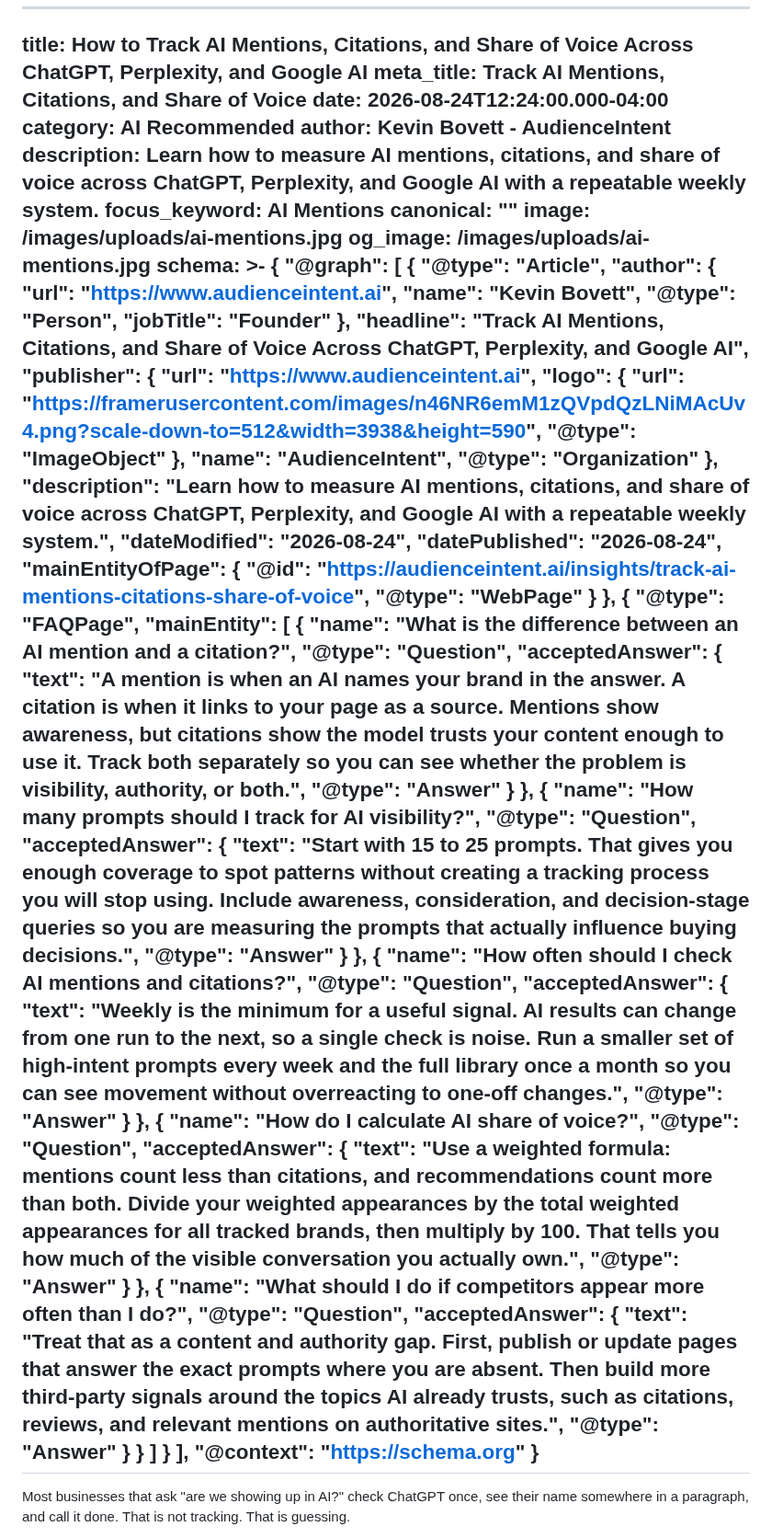
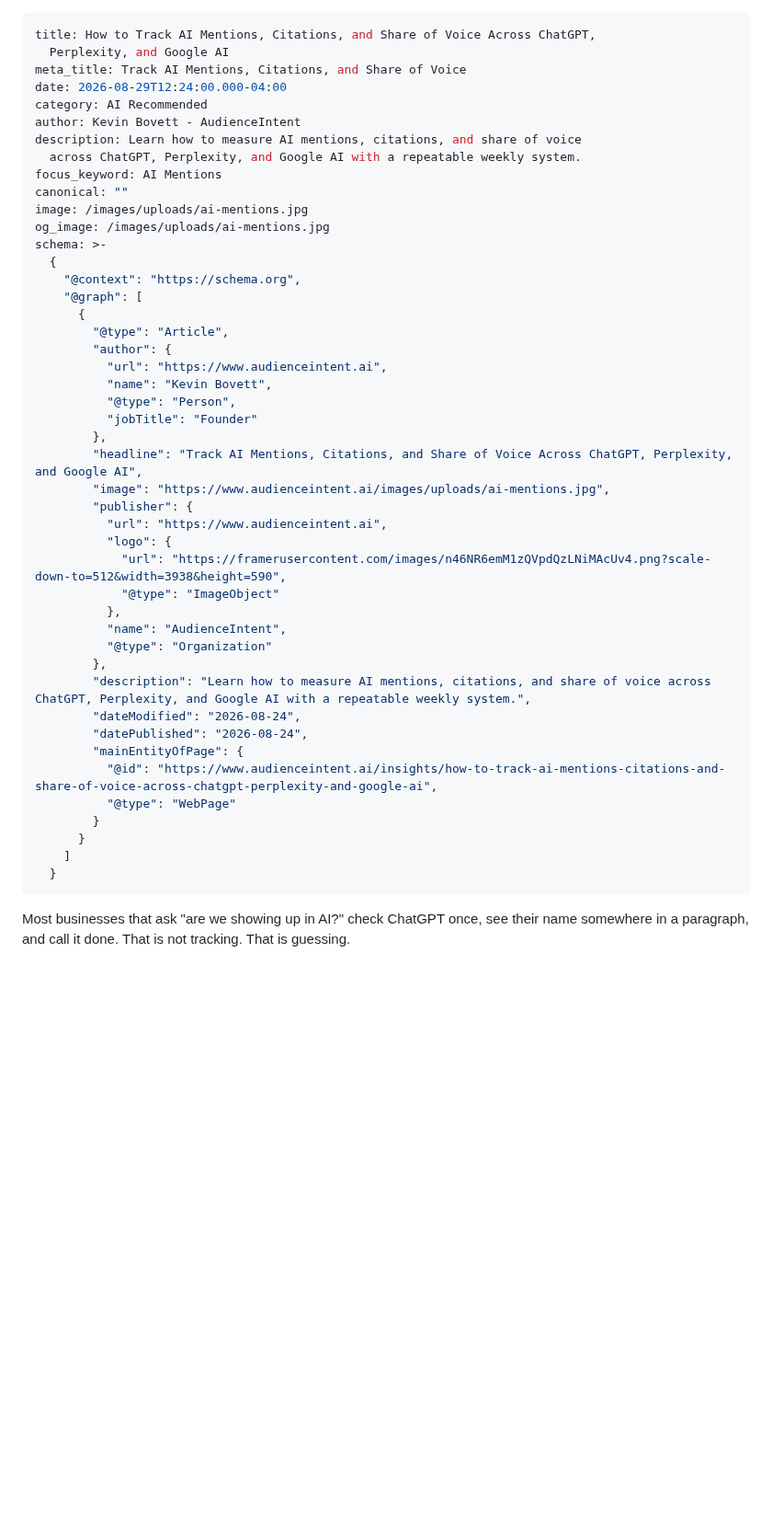
Before and after one commit to AudienceIntent/audienceintent-website, a Markdown page: insights/how-to-track-ai-mentions-citations-and-share-of-voice-across-chatgpt-perplexity-and-google-ai.md, the part around the change. Shown at 92% size. GitHub-like rendering; blank space fills up the shorter version.

Commit message:
Update Insights “how-to-track-ai-mentions-citations-and-share-of-voice-across-chatgpt-perplexity-and-google-ai”

```diff
--- a/insights/how-to-track-ai-mentions-citations-and-share-of-voice-across-chatgpt-perplexity-and-google-ai.md
+++ b/insights/how-to-track-ai-mentions-citations-and-share-of-voice-across-chatgpt-perplexity-and-google-ai.md
@@ -2,7 +2,7 @@
 title: How to Track AI Mentions, Citations, and Share of Voice Across ChatGPT,
   Perplexity, and Google AI
 meta_title: Track AI Mentions, Citations, and Share of Voice
-date: 2026-08-24T12:24:00.000-04:00
+date: 2026-08-29T12:24:00.000-04:00
 category: AI Recommended
 author: Kevin Bovett - AudienceIntent
 description: Learn how to measure AI mentions, citations, and share of voice
@@ -13,6 +13,7 @@ image: /images/uploads/ai-mentions.jpg
 og_image: /images/uploads/ai-mentions.jpg
 schema: >-
   {
+    "@context": "https://schema.org",
     "@graph": [
       {
         "@type": "Article",
@@ -23,6 +24,7 @@ schema: >-
           "jobTitle": "Founder"
         },
         "headline": "Track AI Mentions, Citations, and Share of Voice Across ChatGPT, Perplexity, and Google AI",
+        "image": "https://www.audienceintent.ai/images/uploads/ai-mentions.jpg",
         "publisher": {
           "url": "https://www.audienceintent.ai",
           "logo": {
@@ -36,57 +38,11 @@ schema: >-
         "dateModified": "2026-08-24",
         "datePublished": "2026-08-24",
         "mainEntityOfPage": {
-          "@id": "https://audienceintent.ai/insights/track-ai-mentions-citations-share-of-voice",
+          "@id": "https://www.audienceintent.ai/insights/how-to-track-ai-mentions-citations-and-share-of-voice-across-chatgpt-perplexity-and-google-ai",
           "@type": "WebPage"
         }
-      },
-      {
-        "@type": "FAQPage",
-        "mainEntity": [
-          {
-            "name": "What is the difference between an AI mention and a citation?",
-            "@type": "Question",
-            "acceptedAnswer": {
-              "text": "A mention is when an AI names your brand in the answer. A citation is when it links to your page as a source. Mentions show awareness, but citations show the model trusts your content enough to use it. Track both separately so you can see whether the problem is visibility, authority, or both.",
-              "@type": "Answer"
-            }
-          },
-          {
-            "name": "How many prompts should I track for AI visibility?",
-            "@type": "Question",
-            "acceptedAnswer": {
-              "text": "Start with 15 to 25 prompts. That gives you enough coverage to spot patterns without creating a tracking process you will stop using. Include awareness, consideration, and decision-stage queries so you are measuring the prompts that actually influence buying decisions.",
-              "@type": "Answer"
-            }
-          },
-          {
-            "name": "How often should I check AI mentions and citations?",
-            "@type": "Question",
-            "acceptedAnswer": {
-              "text": "Weekly is the minimum for a useful signal. AI results can change from one run to the next, so a single check is noise. Run a smaller set of high-intent prompts every week and the full library once a month so you can see movement without overreacting to one-off changes.",
-              "@type": "Answer"
-            }
-          },
-          {
-            "name": "How do I calculate AI share of voice?",
-            "@type": "Question",
-            "acceptedAnswer": {
-              "text": "Use a weighted formula: mentions count less than citations, and recommendations count more than both. Divide your weighted appearances by the total weighted appearances for all tracked brands, then multiply by 100. That tells you how much of the visible conversation you actually own.",
-              "@type": "Answer"
-            }
-          },
-          {
-            "name": "What should I do if competitors appear more often than I do?",
-            "@type": "Question",
-            "acceptedAnswer": {
-              "text": "Treat that as a content and authority gap. First, publish or update pages that answer the exact prompts where you are absent. Then build more third-party signals around the topics AI already trusts, such as citations, reviews, and relevant mentions on authoritative sites.",
-              "@type": "Answer"
-            }
-          }
-        ]
       }
-    ],
-    "@context": "https://schema.org"
+    ]
   }
 ---
 Most businesses that ask "are we showing up in AI?" check ChatGPT once, see their name somewhere in a paragraph, and call it done. That is not tracking. That is guessing.
```
